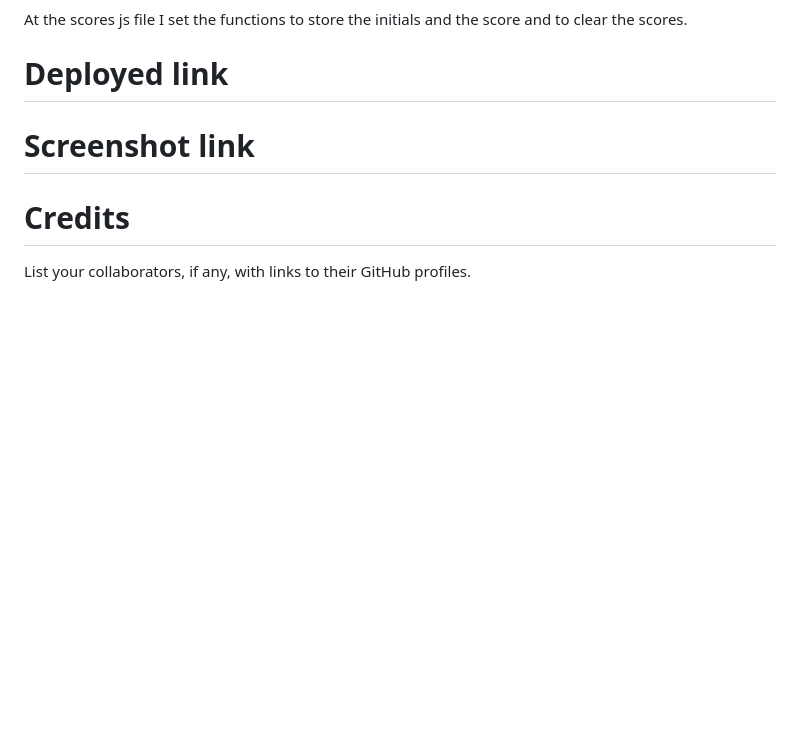
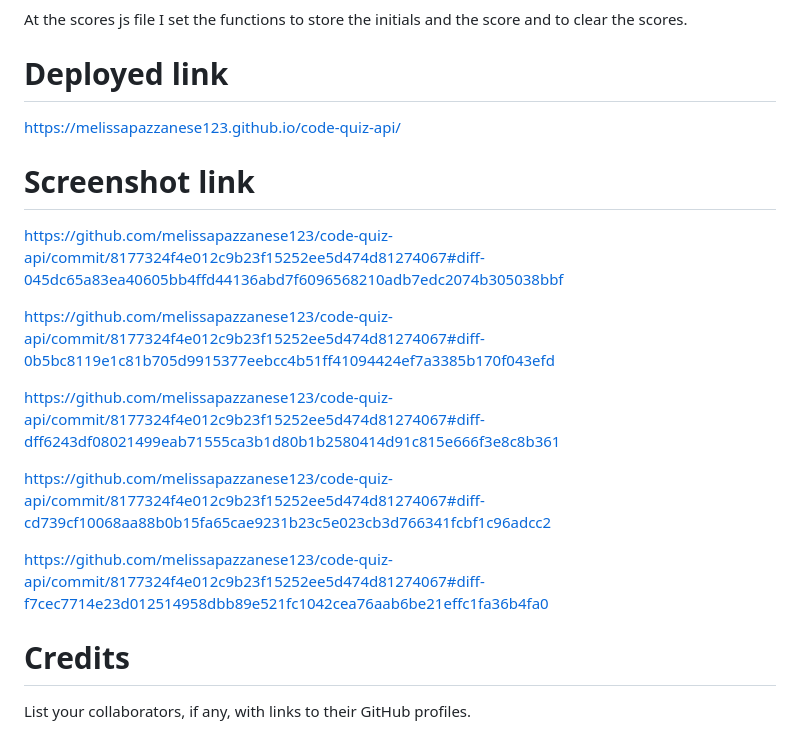
Before and after one commit to melissapazzanese123/code-quiz-api, a Markdown page: README.md, the part around the change. GitHub-like rendering; blank space fills up the shorter version.

Commit message:
Deployed link uploaded to read me file

```diff
--- a/README.md
+++ b/README.md
@@ -35,7 +35,21 @@ At the scores js file I set the functions to store the initials and the score an
 
 # Deployed link
 
+https://melissapazzanese123.github.io/code-quiz-api/
+
 # Screenshot link
+
+https://github.com/melissapazzanese123/code-quiz-api/commit/8177324f4e012c9b23f15252ee5d474d81274067#diff-045dc65a83ea40605bb4ffd44136abd7f6096568210adb7edc2074b305038bbf
+
+https://github.com/melissapazzanese123/code-quiz-api/commit/8177324f4e012c9b23f15252ee5d474d81274067#diff-0b5bc8119e1c81b705d9915377eebcc4b51ff41094424ef7a3385b170f043efd
+
+https://github.com/melissapazzanese123/code-quiz-api/commit/8177324f4e012c9b23f15252ee5d474d81274067#diff-dff6243df08021499eab71555ca3b1d80b1b2580414d91c815e666f3e8c8b361
+
+https://github.com/melissapazzanese123/code-quiz-api/commit/8177324f4e012c9b23f15252ee5d474d81274067#diff-cd739cf10068aa88b0b15fa65cae9231b23c5e023cb3d766341fcbf1c96adcc2
+
+https://github.com/melissapazzanese123/code-quiz-api/commit/8177324f4e012c9b23f15252ee5d474d81274067#diff-f7cec7714e23d012514958dbb89e521fc1042cea76aab6be21effc1fa36b4fa0
+
+
 
 
 # Credits
```
